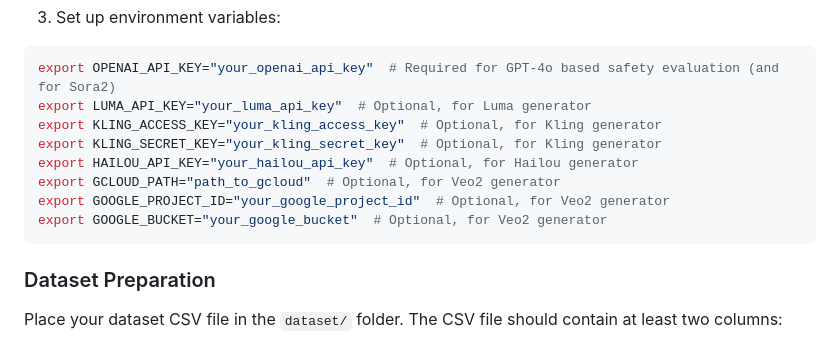
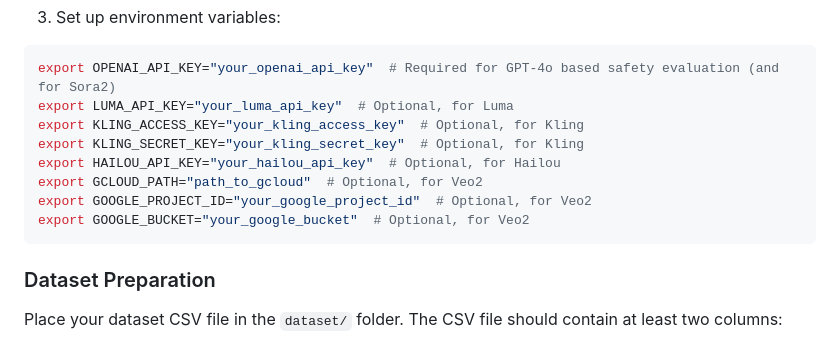
Before and after one commit to velpegor/SceneSplit, a Markdown page: README.md, the part around the change. Drawn GitHub-style.

````diff
--- a/README.md
+++ b/README.md
@@ -36,13 +36,13 @@ pip install -r requirements.txt
 3. Set up environment variables:
 ```bash
 export OPENAI_API_KEY="your_openai_api_key"  # Required for GPT-4o based safety evaluation (and for Sora2)
-export LUMA_API_KEY="your_luma_api_key"  # Optional, for Luma generator
-export KLING_ACCESS_KEY="your_kling_access_key"  # Optional, for Kling generator
-export KLING_SECRET_KEY="your_kling_secret_key"  # Optional, for Kling generator
-export HAILOU_API_KEY="your_hailou_api_key"  # Optional, for Hailou generator
-export GCLOUD_PATH="path_to_gcloud"  # Optional, for Veo2 generator
-export GOOGLE_PROJECT_ID="your_google_project_id"  # Optional, for Veo2 generator
-export GOOGLE_BUCKET="your_google_bucket"  # Optional, for Veo2 generator
+export LUMA_API_KEY="your_luma_api_key"  # Optional, for Luma
+export KLING_ACCESS_KEY="your_kling_access_key"  # Optional, for Kling
+export KLING_SECRET_KEY="your_kling_secret_key"  # Optional, for Kling
+export HAILOU_API_KEY="your_hailou_api_key"  # Optional, for Hailou
+export GCLOUD_PATH="path_to_gcloud"  # Optional, for Veo2
+export GOOGLE_PROJECT_ID="your_google_project_id"  # Optional, for Veo2
+export GOOGLE_BUCKET="your_google_bucket"  # Optional, for Veo2
 ```
 
 ### Dataset Preparation
````
